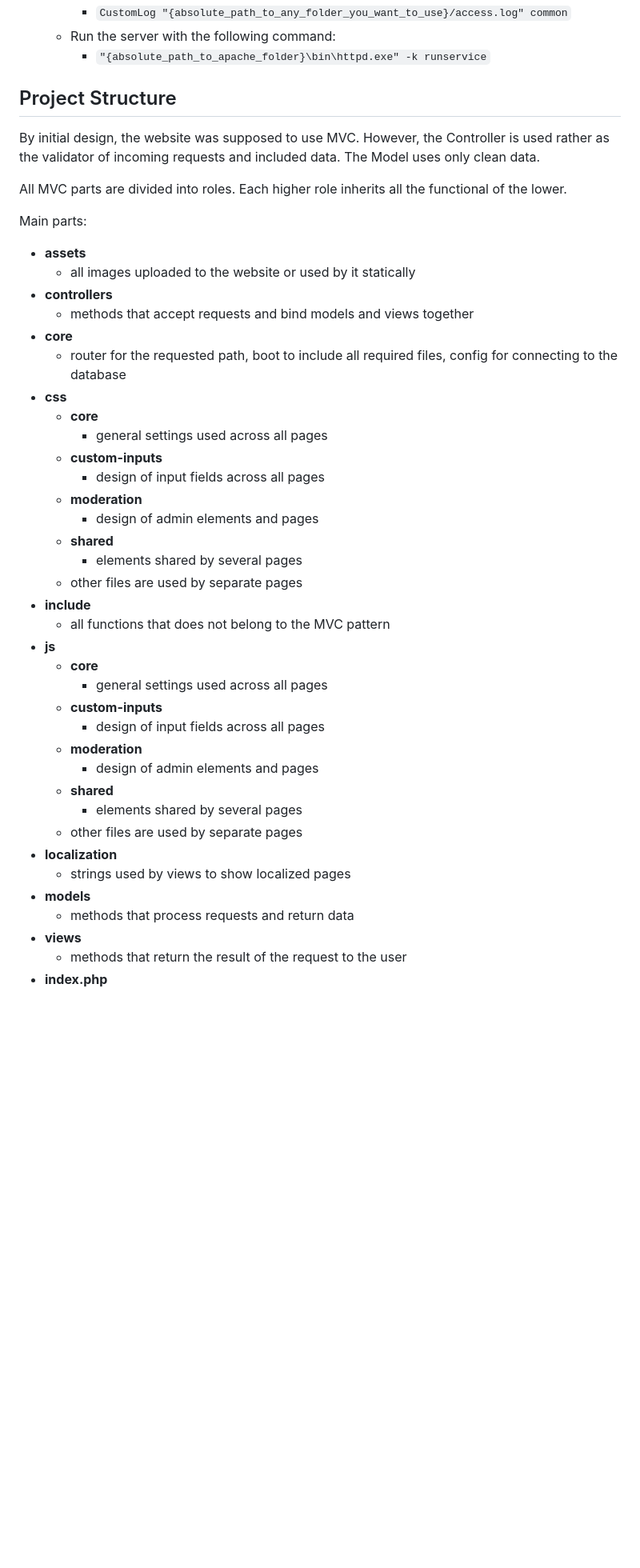
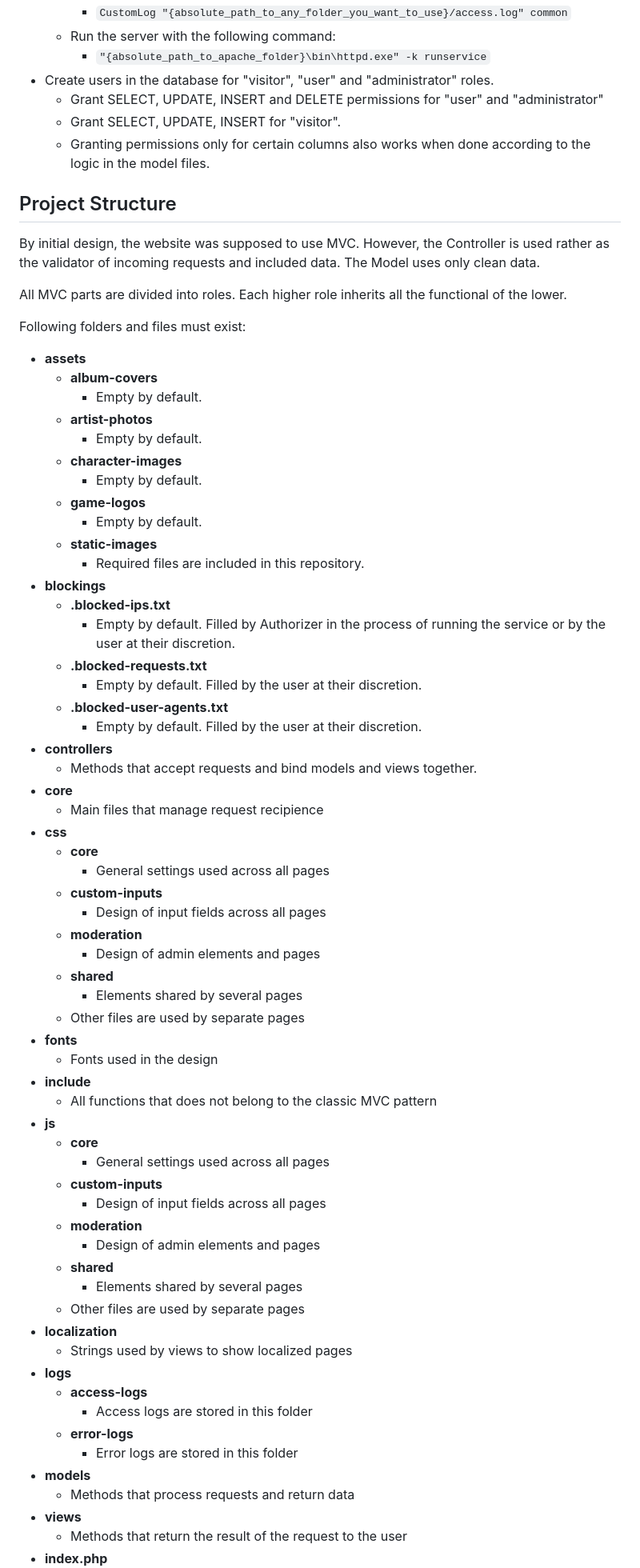
Before and after one commit to AnnaOlla/vn-song-lyrics-db, a Markdown page: README.md, the part around one of its changes. Shown at 80% size. Drawn GitHub-style; blank space fills up the shorter version.

```diff
--- a/README.md
+++ b/README.md
@@ -38,45 +38,72 @@ Automated setup is not available. Follow the steps:
         * `CustomLog "{absolute_path_to_any_folder_you_want_to_use}/access.log" common`
     * Run the server with the following command:
         * `"{absolute_path_to_apache_folder}\bin\httpd.exe" -k runservice`
+* Create users in the database for "visitor", "user" and "administrator" roles.
+  * Grant SELECT, UPDATE, INSERT and DELETE permissions for "user" and "administrator"
+  * Grant SELECT, UPDATE, INSERT for "visitor".
+  * Granting permissions only for certain columns also works when done according to the logic in the model files.
 
 ## Project Structure
 By initial design, the website was supposed to use MVC. However, the Controller is used rather as the validator of incoming requests and included data. The Model uses only clean data.
 
 All MVC parts are divided into roles. Each higher role inherits all the functional of the lower.
 
-Main parts:
+Following folders and files must exist:
 * **assets**
-    * all images uploaded to the website or used by it statically
+  * **album-covers**
+    * Empty by default.
+  * **artist-photos**
+    * Empty by default.
+  * **character-images**
+    * Empty by default.
+  * **game-logos**
+    * Empty by default.
+  * **static-images**
+    * Required files are included in this repository.
+* **blockings**
+  * **.blocked-ips.txt**
+    * Empty by default. Filled by Authorizer in the process of running the service or by the user at their discretion.
+  * **.blocked-requests.txt**
+    * Empty by default. Filled by the user at their discretion.
+  * **.blocked-user-agents.txt**
+    * Empty by default. Filled by the user at their discretion.
 * **controllers**
-    * methods that accept requests and bind models and views together
+  * Methods that accept requests and bind models and views together.
 * **core**
-    * router for the requested path, boot to include all required files, config for connecting to the database
+  * Main files that manage request recipience
 * **css**
-    * **core**
-        * general settings used across all pages
-    * **custom-inputs**
-        * design of input fields across all pages
-    * **moderation**
-        * design of admin elements and pages
-    * **shared**
-        * elements shared by several pages
-    * other files are used by separate pages
+  * **core**
+    * General settings used across all pages
+  * **custom-inputs**
+    * Design of input fields across all pages
+  * **moderation**
+    * Design of admin elements and pages
+  * **shared**
+    * Elements shared by several pages
+  * Other files are used by separate pages
+* **fonts**
+  * Fonts used in the design
 * **include**
-    * all functions that does not belong to the MVC pattern
+    * All functions that does not belong to the classic MVC pattern
 * **js**
-    * **core**
-        * general settings used across all pages
-    * **custom-inputs**
-        * design of input fields across all pages
-    * **moderation**
-        * design of admin elements and pages
-    * **shared**
-        * elements shared by several pages
-    * other files are used by separate pages
+  * **core**
+    * General settings used across all pages
+  * **custom-inputs**
+    * Design of input fields across all pages
+  * **moderation**
+    * Design of admin elements and pages
+  * **shared**
+    * Elements shared by several pages
+  * Other files are used by separate pages
 * **localization**
-    * strings used by views to show localized pages
+  * Strings used by views to show localized pages
+* **logs**
+  * **access-logs**
+    * Access logs are stored in this folder
+  * **error-logs**
+    * Error logs are stored in this folder
 * **models**
-    * methods that process requests and return data
+  * Methods that process requests and return data
 * **views**
-    * methods that return the result of the request to the user
+  * Methods that return the result of the request to the user
 * **index.php**
```
Also changed, not shown: other parts of README.md (+7 -11 lines).
